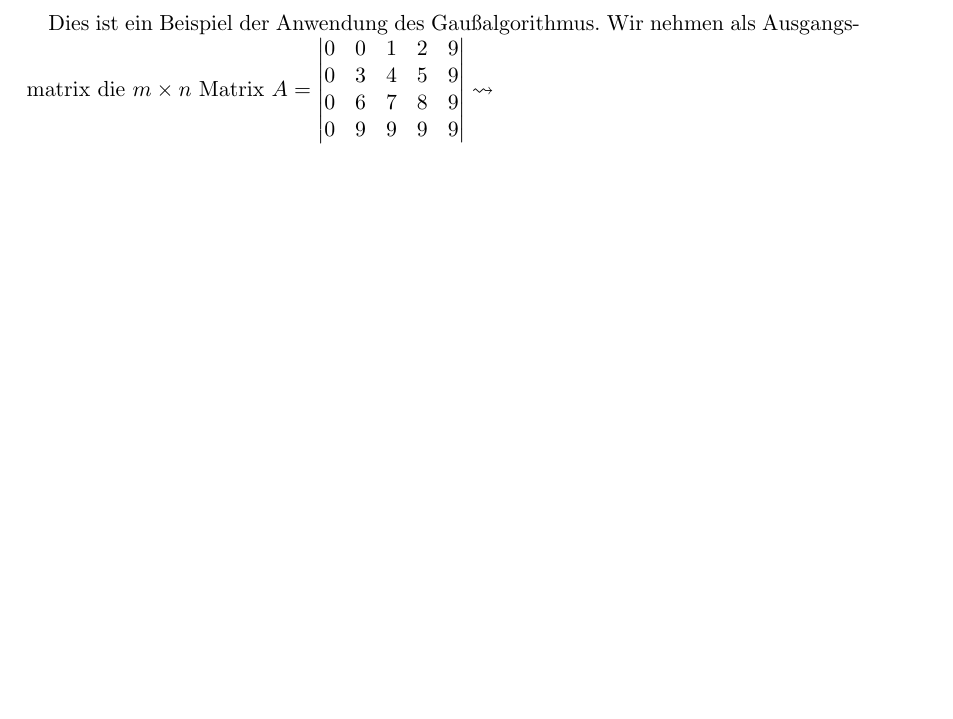
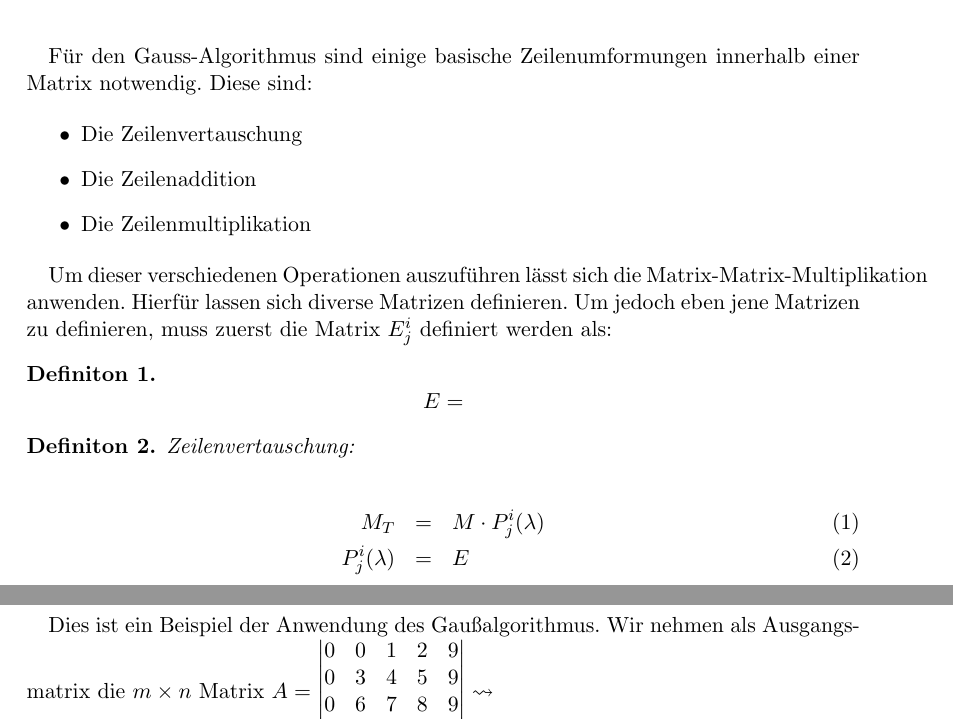
Before and after one commit to DSA-BS1-2016/Dokumentation, a LaTeX document (K1.1/G-Felix-David/Doku-Mainfile.tex, which reads K1.1/G-Felix-David/ZeilUmf-ElemnMatz.tex): part of page 2 of 3 before the commit and two parts of pages 2 and 4 of 5 after it, the two joined at a grey line, cut at the place of the change, the shorter picture padded with empty space. Compiled offline with pdfLaTeX.

Commit message:
Erste Zeilen der Definition der Zeilenumformungen geschrieben.

```diff
--- a/K1.1/G-Felix-David/Doku-Mainfile.tex
+++ b/K1.1/G-Felix-David/Doku-Mainfile.tex
@@ -17,6 +17,8 @@
 
 \section{Der Gauss-Algorithmus}
 \subsection{Zeilenumformungen und Elementarmatrizen}
+\include{ZeilUmf-ElemnMatz}
+
 \subsection{Beispiele}
 \include{Beispiel}
 
--- /dev/null
+++ b/K1.1/G-Felix-David/ZeilUmf-ElemnMatz.tex
@@ -0,0 +1,23 @@
+
+Für den Gauss-Algorithmus sind einige basische Zeilenumformungen innerhalb einer Matrix notwendig. Diese sind:
+
+\begin{itemize}
+\item Die Zeilenvertauschung
+\item Die Zeilenaddition
+\item Die Zeilenmultiplikation
+\end{itemize}
+
+Um dieser verschiedenen Operationen auszuführen lässt sich die Matrix-Matrix-Multiplikation anwenden. Hierfür lassen sich diverse Matrizen definieren.
+Um jedoch eben jene Matrizen zu definieren, muss zuerst die Matrix $E^i_j$ definiert werden als:
+\begin{Def}
+\[ E &=& \]
+\end{Def}
+
+\begin{Def} Zeilenvertauschung:
+
+\begin{eqnarray}
+	M_T &=& M \cdot P_j^i(\lambda) \\
+	P_j^i(\lambda) &=& E
+\end{eqnarray}
+
+\end{Def}
```
